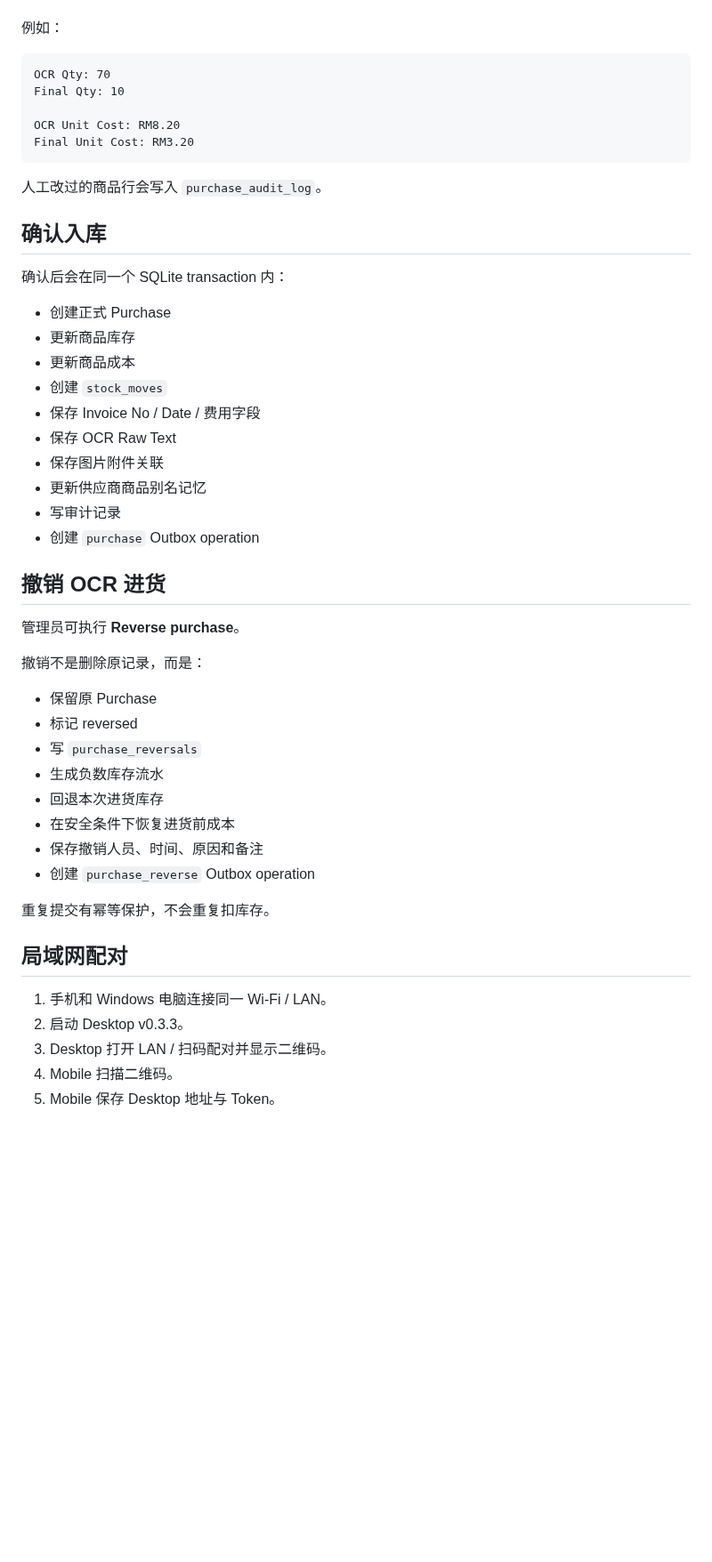
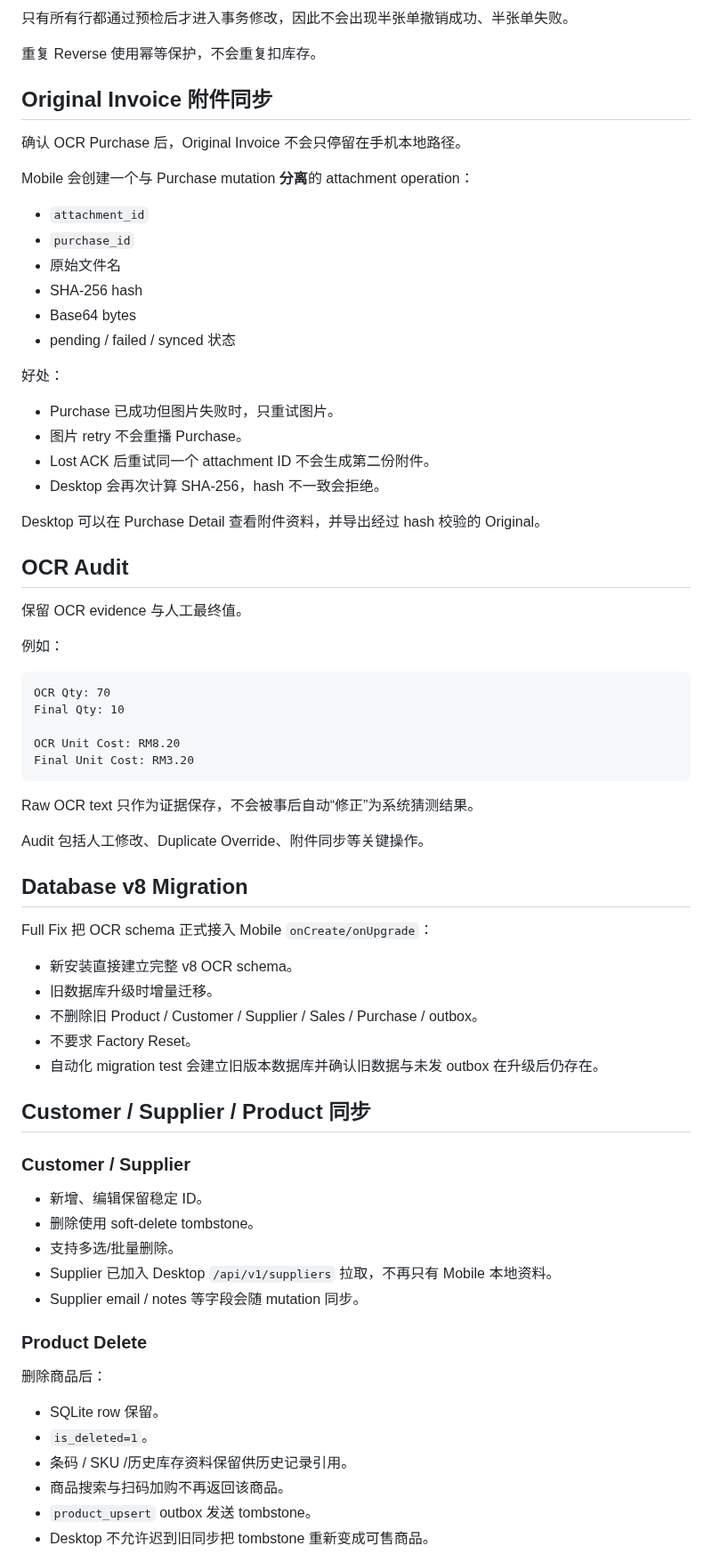
Before and after one commit to tyz11234/CNKH_POS_Mobile_APK, a Markdown page: README.md, the part around one of its changes. Shown at 89% size. Rendered like a GitHub page; blank space fills up the shorter version.

````diff
--- a/README.md
+++ b/README.md
@@ -208,3 +255,32 @@ OCR 原始值与最终确认值分开保留。
+只有所有行都通过预检后才进入事务修改，因此不会出现半张单撤销成功、半张单失败。
+
+重复 Reverse 使用幂等保护，不会重复扣库存。
+
+## Original Invoice 附件同步
+
+确认 OCR Purchase 后，Original Invoice 不会只停留在手机本地路径。
+
+Mobile 会创建一个与 Purchase mutation **分离**的 attachment operation：
+
+- `attachment_id`
+- `purchase_id`
+- 原始文件名
+- SHA-256 hash
+- Base64 bytes
+- pending / failed / synced 状态
+
+好处：
+
+- Purchase 已成功但图片失败时，只重试图片。
+- 图片 retry 不会重播 Purchase。
+- Lost ACK 后重试同一个 attachment ID 不会生成第二份附件。
+- Desktop 会再次计算 SHA-256，hash 不一致会拒绝。
+
+Desktop 可以在 Purchase Detail 查看附件资料，并导出经过 hash 校验的 Original。
+
+## OCR Audit
+
+保留 OCR evidence 与人工最终值。
 
 例如：
 
@@ -216,45 +292,38 @@ OCR Unit Cost: RM8.20
 Final Unit Cost: RM3.20
 ```
 
-人工改过的商品行会写入 `purchase_audit_log`。
+Raw OCR text 只作为证据保存，不会被事后自动“修正”为系统猜测结果。
 
-## 确认入库
+Audit 包括人工修改、Duplicate Override、附件同步等关键操作。
 
-确认后会在同一个 SQLite transaction 内：
+## Database v8 Migration
 
-- 创建正式 Purchase
-- 更新商品库存
-- 更新商品成本
-- 创建 `stock_moves`
-- 保存 Invoice No / Date / 费用字段
-- 保存 OCR Raw Text
-- 保存图片附件关联
-- 更新供应商商品别名记忆
-- 写审计记录
-- 创建 `purchase` Outbox operation
+Full Fix 把 OCR schema 正式接入 Mobile `onCreate/onUpgrade`：
 
-## 撤销 OCR 进货
+- 新安装直接建立完整 v8 OCR schema。
+- 旧数据库升级时增量迁移。
+- 不删除旧 Product / Customer / Supplier / Sales / Purchase / outbox。
+- 不要求 Factory Reset。
+- 自动化 migration test 会建立旧版本数据库并确认旧数据与未发 outbox 在升级后仍存在。
 
-管理员可执行 **Reverse purchase**。
+## Customer / Supplier / Product 同步
 
-撤销不是删除原记录，而是：
+### Customer / Supplier
 
-- 保留原 Purchase
-- 标记 reversed
-- 写 `purchase_reversals`
-- 生成负数库存流水
-- 回退本次进货库存
-- 在安全条件下恢复进货前成本
-- 保存撤销人员、时间、原因和备注
-- 创建 `purchase_reverse` Outbox operation
+- 新增、编辑保留稳定 ID。
+- 删除使用 soft-delete tombstone。
+- 支持多选/批量删除。
+- Supplier 已加入 Desktop `/api/v1/suppliers` 拉取，不再只有 Mobile 本地资料。
+- Supplier email / notes 等字段会随 mutation 同步。
 
-重复提交有幂等保护，不会重复扣库存。
+### Product Delete
 
-## 局域网配对
+删除商品后：
 
-1. 手机和 Windows 电脑连接同一 Wi-Fi / LAN。
-2. 启动 Desktop v0.3.3。
-3. Desktop 打开 LAN / 扫码配对并显示二维码。
-4. Mobile 扫描二维码。
-5. Mobile 保存 Desktop 地址与 Token。
+- SQLite row 保留。
+- `is_deleted=1`。
+- 条码 / SKU /历史库存资料保留供历史记录引用。
+- 商品搜索与扫码加购不再返回该商品。
+- `product_upsert` outbox 发送 tombstone。
+- Desktop 不允许迟到旧同步把 tombstone 重新变成可售商品。
 
````
Also changed, not shown: other parts of README.md (+263 -186 lines).
